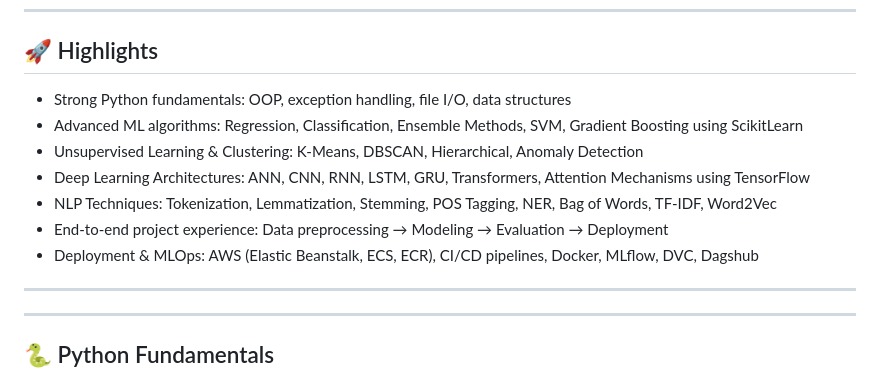
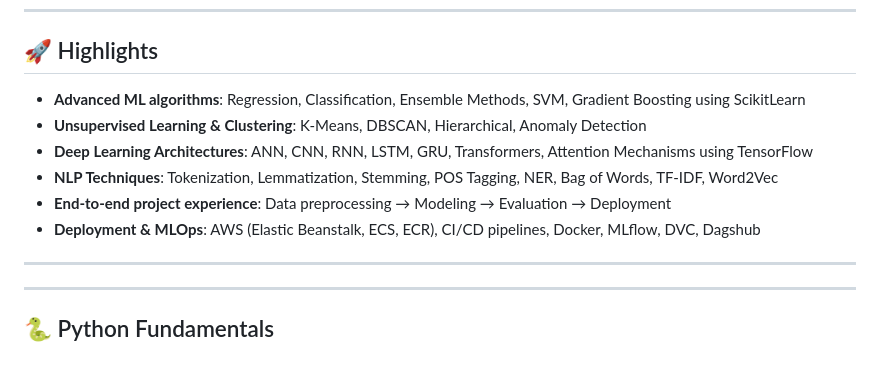
Before and after one commit to AmirHashmi017/MachineLearning-DeepLearning-NLP, a Markdown page: README.md, the part around the change printed below. Drawn GitHub-style.

Commit message:
Transformers

```diff
--- a/README.md
+++ b/README.md
@@ -7,13 +7,12 @@ Welcome to my **Machine Learning, Deep Learning, and NLP Bootcamp portfolio repo
 ---
 
 ## 🚀 Highlights
-- Strong Python fundamentals: OOP, exception handling, file I/O, data structures
-- Advanced ML algorithms: Regression, Classification, Ensemble Methods, SVM, Gradient Boosting using ScikitLearn
-- Unsupervised Learning & Clustering: K-Means, DBSCAN, Hierarchical, Anomaly Detection
-- Deep Learning Architectures: ANN, CNN, RNN, LSTM, GRU, Transformers, Attention Mechanisms using TensorFlow
-- NLP Techniques: Tokenization, Lemmatization, Stemming, POS Tagging, NER, Bag of Words, TF-IDF, Word2Vec
-- End-to-end project experience: Data preprocessing → Modeling → Evaluation → Deployment
-- Deployment & MLOps: AWS (Elastic Beanstalk, ECS, ECR), CI/CD pipelines, Docker, MLflow, DVC, Dagshub
+- **Advanced ML algorithms**: Regression, Classification, Ensemble Methods, SVM, Gradient Boosting using ScikitLearn
+- **Unsupervised Learning & Clustering**: K-Means, DBSCAN, Hierarchical, Anomaly Detection
+- **Deep Learning Architectures**: ANN, CNN, RNN, LSTM, GRU, Transformers, Attention Mechanisms using TensorFlow
+- **NLP Techniques**: Tokenization, Lemmatization, Stemming, POS Tagging, NER, Bag of Words, TF-IDF, Word2Vec
+- **End-to-end project experience**: Data preprocessing → Modeling → Evaluation → Deployment
+- **Deployment & MLOps**: AWS (Elastic Beanstalk, ECS, ECR), CI/CD pipelines, Docker, MLflow, DVC, Dagshub
 
 ---
 
```
Also changed, not shown: other parts of README.md (+2 -2 lines).
